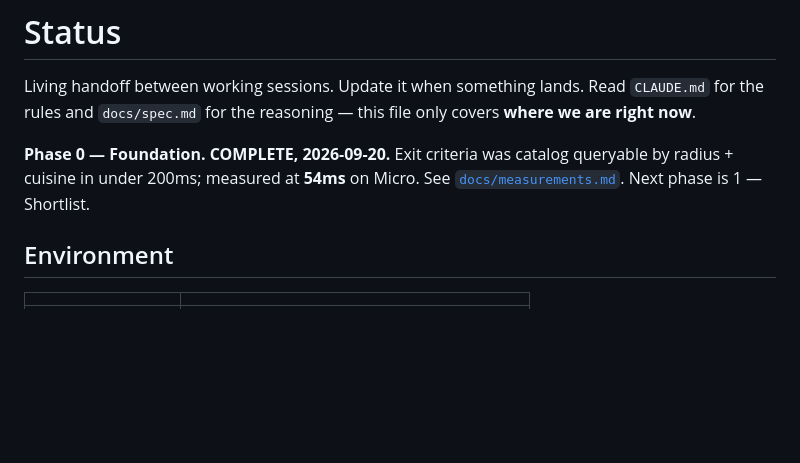
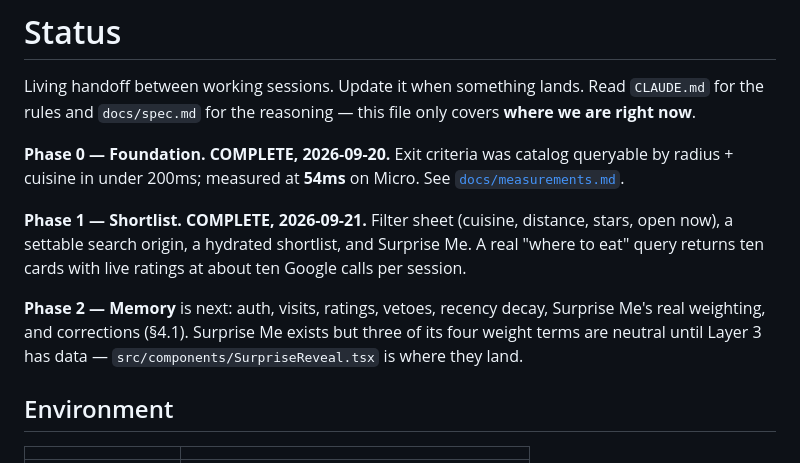
Before and after one commit to jmc2010/Elsewhere, a Markdown page: docs/STATUS.md, the part around the change. Drawn GitHub-style; blank space fills up the shorter version.

Commit message:
STATUS: Phase 1 complete
Filter sheet, settable origin, hydrated shortlist, Surprise Me. Phase 2 is
Memory, where Surprise Me's three neutral weight terms get their data.

Co-Authored-By: Claude Opus 5 (1M context) <noreply@anthropic.com>

```diff
--- a/docs/STATUS.md
+++ b/docs/STATUS.md
@@ -6,7 +6,17 @@ file only covers **where we are right now**.
 
 **Phase 0 — Foundation. COMPLETE, 2026-09-20.** Exit criteria was catalog
 queryable by radius + cuisine in under 200ms; measured at **54ms** on Micro.
-See [`docs/measurements.md`](measurements.md). Next phase is 1 — Shortlist.
+See [`docs/measurements.md`](measurements.md).
+
+**Phase 1 — Shortlist. COMPLETE, 2026-09-21.** Filter sheet (cuisine,
+distance, stars, open now), a settable search origin, a hydrated shortlist,
+and Surprise Me. A real "where to eat" query returns ten cards with live
+ratings at about ten Google calls per session.
+
+**Phase 2 — Memory** is next: auth, visits, ratings, vetoes, recency decay,
+Surprise Me's real weighting, and corrections (§4.1). Surprise Me exists but
+three of its four weight terms are neutral until Layer 3 has data —
+`src/components/SurpriseReveal.tsx` is where they land.
 
 ## Environment
 
```
